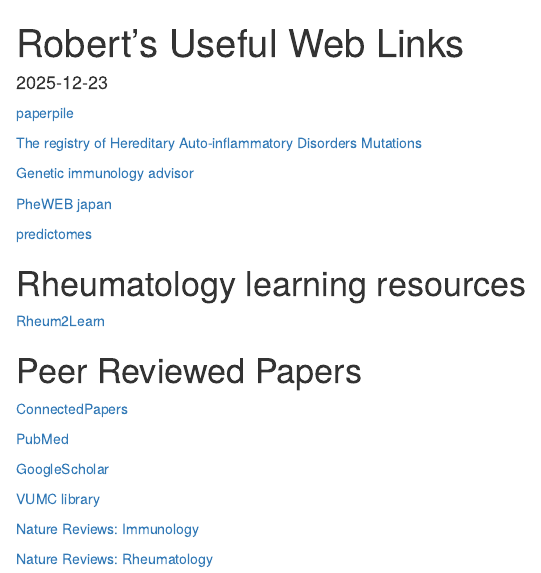
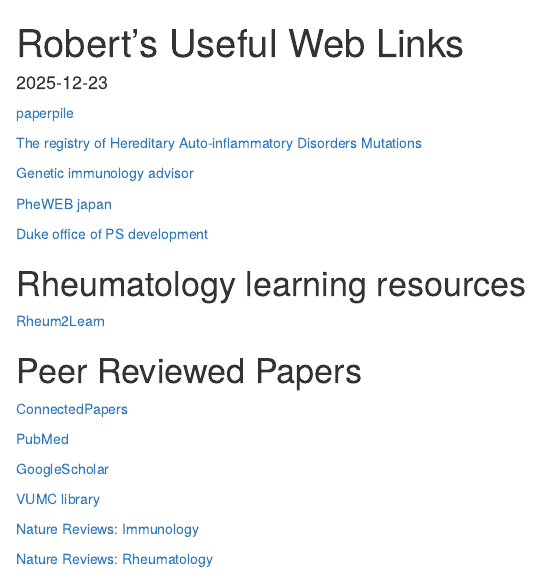
Before and after one commit to rcorty/rcorty.github.io, an R Markdown document (home.Rmd): the page in a window 1100 px wide, from its top. Rendered offline with R 4.5, knitr and Pandoc, with nearby package versions; drawn as R Markdown's standard HTML page in place of the format the file asks for.

Commit message:
added one

```diff
--- a/home.Rmd
+++ b/home.Rmd
@@ -14,7 +14,7 @@
 
 [PheWEB japan](https://pheweb.jp/)
 
-[predictomes](https://predictomes.org/)
+[Duke office of PS development](https://medschool.duke.edu/research/research-support/research-support-offices/office-physician-scientist-development)
 
 # Rheumatology learning resources
 
```
